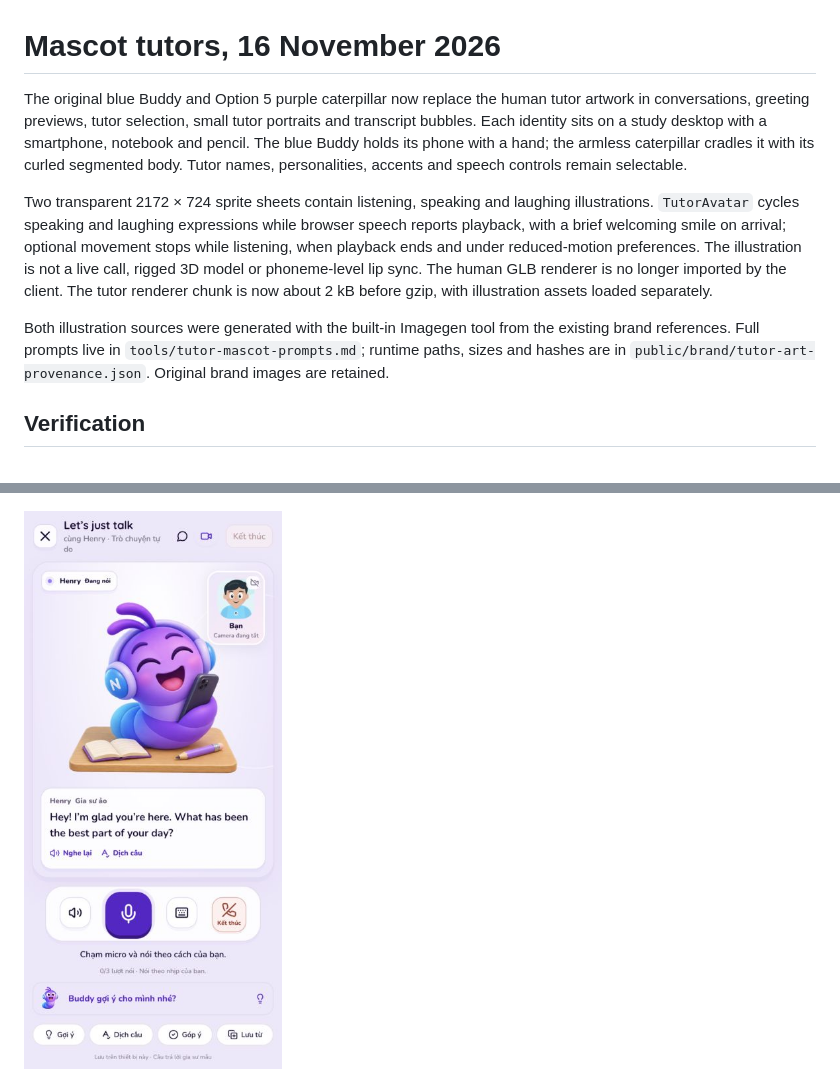
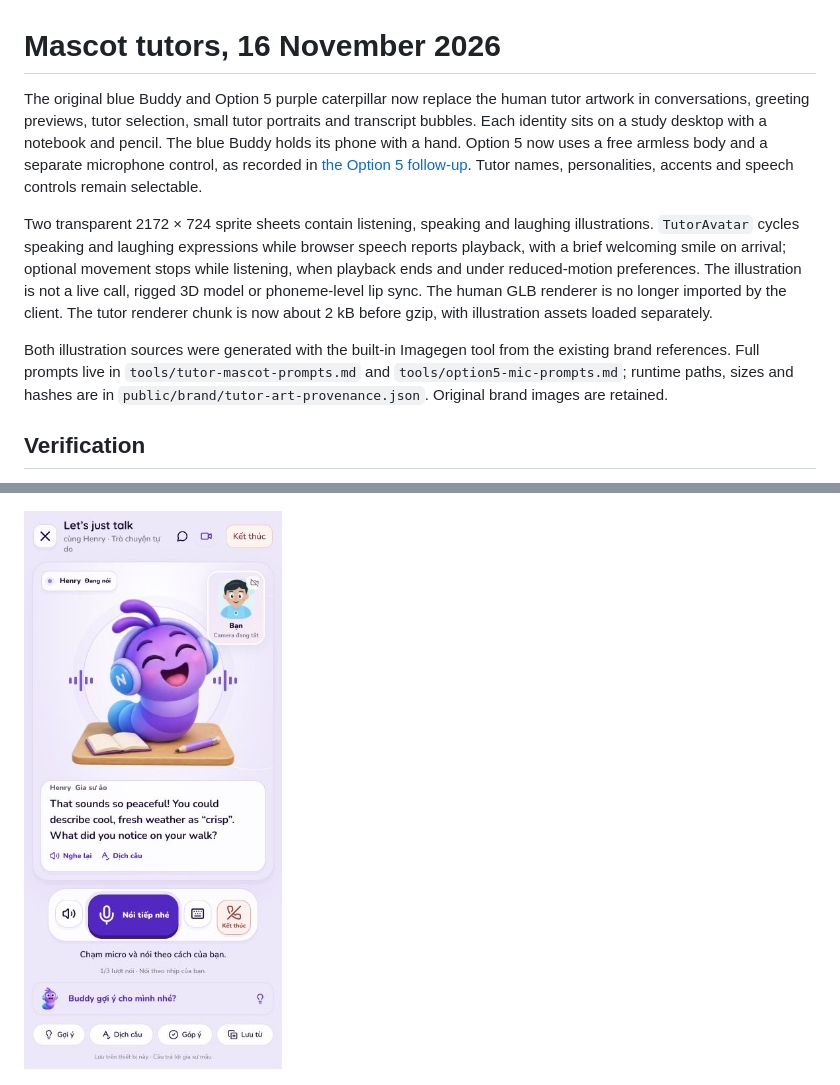
Before and after one commit to deltatrap99/narra, a Markdown page: docs/mascot-tutors-qa.md, 2 parts joined by grey strips. GitHub-like rendering; pictures changed too: docs/screenshots/option5-separate-mic-mobile.jpg (added).

```diff
--- a/docs/mascot-tutors-qa.md
+++ b/docs/mascot-tutors-qa.md
@@ -1,10 +1,10 @@
 # Mascot tutors, 16 November 2026
 
-The original blue Buddy and Option 5 purple caterpillar now replace the human tutor artwork in conversations, greeting previews, tutor selection, small tutor portraits and transcript bubbles. Each identity sits on a study desktop with a smartphone, notebook and pencil. The blue Buddy holds its phone with a hand; the armless caterpillar cradles it with its curled segmented body. Tutor names, personalities, accents and speech controls remain selectable.
+The original blue Buddy and Option 5 purple caterpillar now replace the human tutor artwork in conversations, greeting previews, tutor selection, small tutor portraits and transcript bubbles. Each identity sits on a study desktop with a notebook and pencil. The blue Buddy holds its phone with a hand. Option 5 now uses a free armless body and a separate microphone control, as recorded in [the Option 5 follow-up](option5-microphone-qa.md). Tutor names, personalities, accents and speech controls remain selectable.
 
 Two transparent 2172 × 724 sprite sheets contain listening, speaking and laughing illustrations. `TutorAvatar` cycles speaking and laughing expressions while browser speech reports playback, with a brief welcoming smile on arrival; optional movement stops while listening, when playback ends and under reduced-motion preferences. The illustration is not a live call, rigged 3D model or phoneme-level lip sync. The human GLB renderer is no longer imported by the client. The tutor renderer chunk is now about 2 kB before gzip, with illustration assets loaded separately.
 
-Both illustration sources were generated with the built-in Imagegen tool from the existing brand references. Full prompts live in `tools/tutor-mascot-prompts.md`; runtime paths, sizes and hashes are in `public/brand/tutor-art-provenance.json`. Original brand images are retained.
+Both illustration sources were generated with the built-in Imagegen tool from the existing brand references. Full prompts live in `tools/tutor-mascot-prompts.md` and `tools/option5-mic-prompts.md`; runtime paths, sizes and hashes are in `public/brand/tutor-art-provenance.json`. Original brand images are retained.
 
 ## Verification
 
@@ -18,6 +18,6 @@ Both illustration sources were generated with the built-in Imagegen tool from th
 
 ![Blue Buddy conversation](screenshots/mascot-tutor-blue-mobile.jpg)
 
-![Purple Buddy conversation](screenshots/mascot-tutor-purple-mobile.jpg)
+![Purple Buddy with a separate mic](screenshots/option5-separate-mic-mobile.jpg)
 
 ![Greeting preview](screenshots/mascot-tutor-preview.jpg)
```
Also changed, not shown: README.md (+1 -1 lines), docs/option5-microphone-qa.md (added, +19 -0 lines), tools/option5-mic-prompts.md (added, +11 -0 lines), 8 other files.
